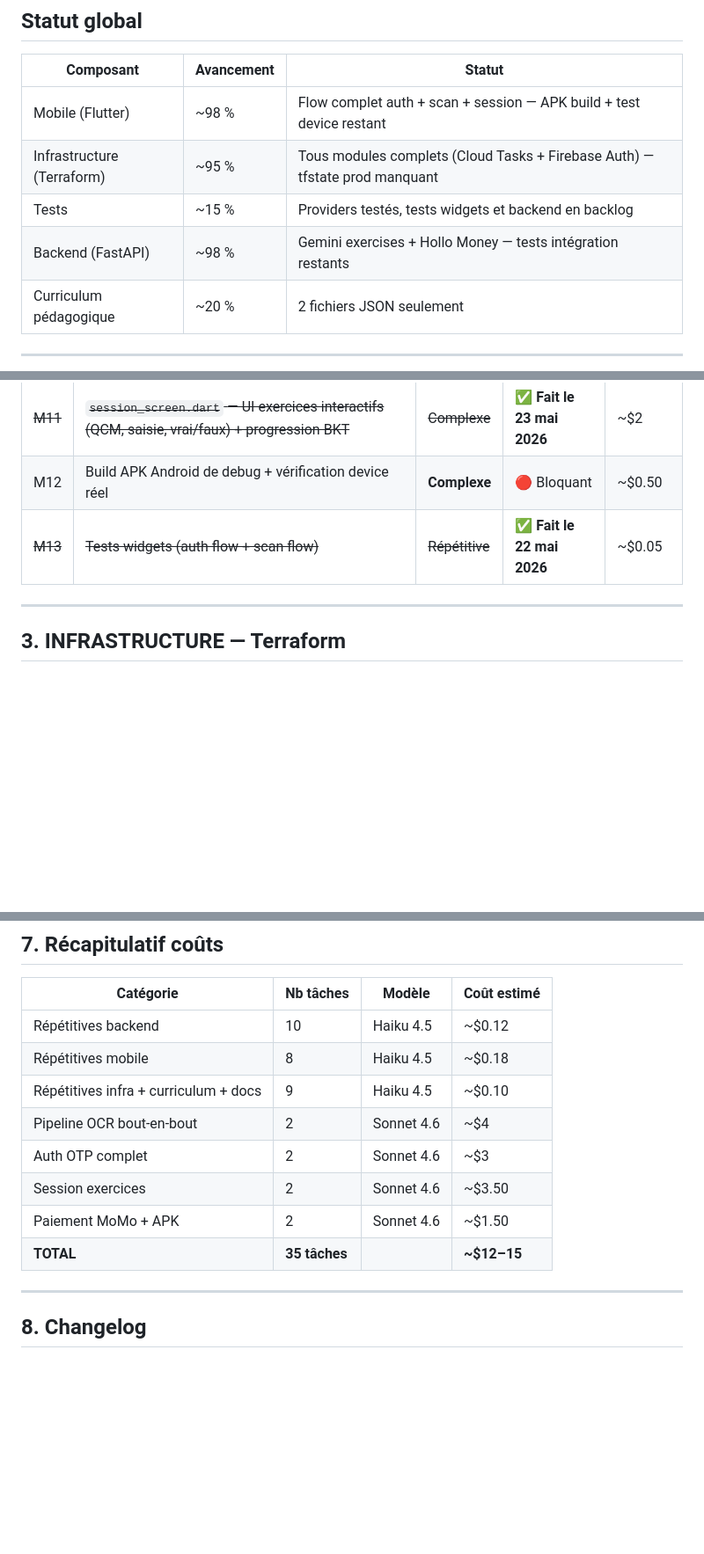
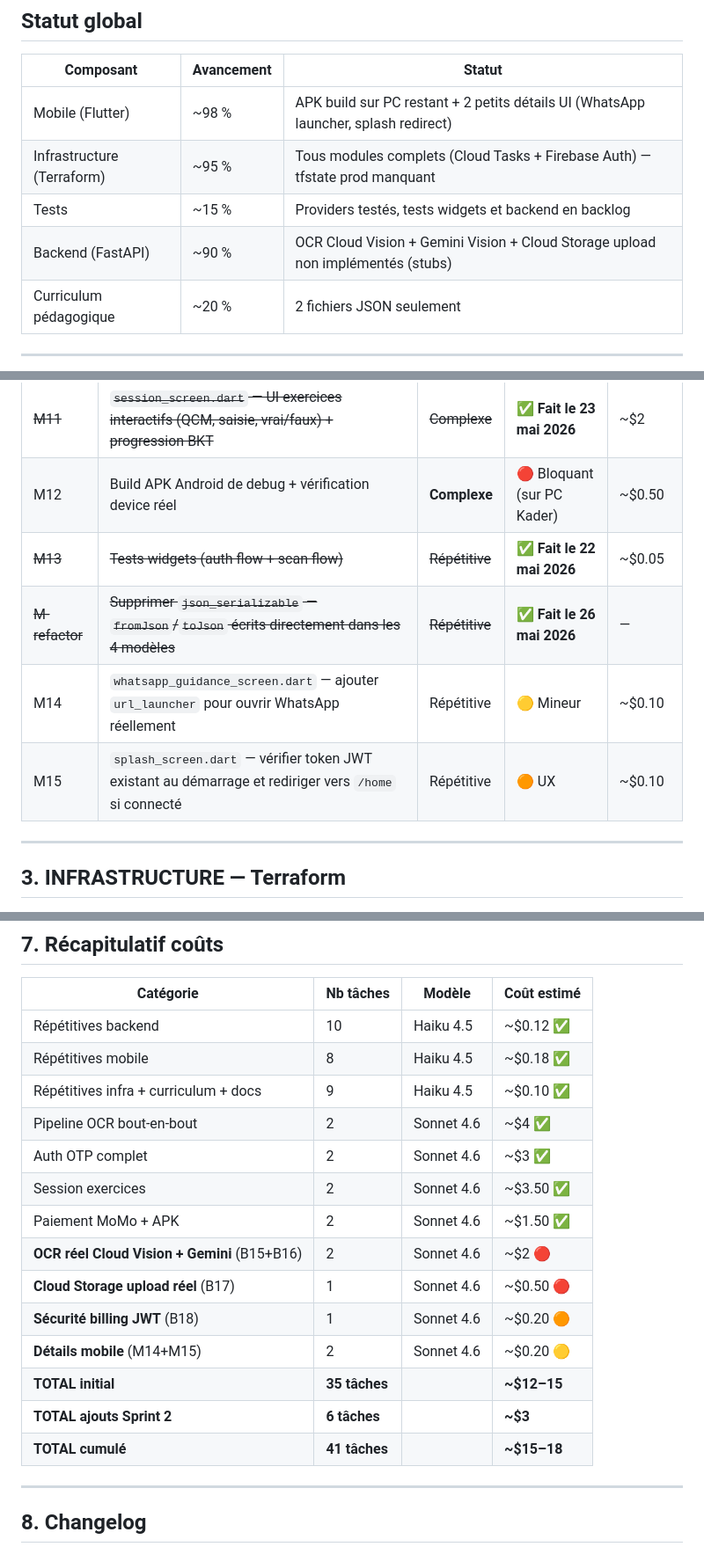
Before and after one commit to ckinnovation26/NASOMA, a Markdown page: AUDIT_22mai2026.md, 3 parts joined by grey strips. Shown at 88% size. Rendered like a GitHub page; blank space fills up the shorter version.

Commit message:
docs: mise à jour audit — 6 nouvelles tâches Sprint 2 identifiées
Ajout B15-B18 (OCR Cloud Vision réel, Gemini Vision réel, Cloud Storage
upload, sécurité billing JWT) et M14-M15 (url_launcher WhatsApp, splash
redirect). Statut backend rétrogradé à 90% (stubs OCR non comptabilisés).
Récapitulatif coûts mis à jour (~15-18$ total).

https://claude.ai/code/session_01X2NWKAiQvngxXdBSgaW733

```diff
--- a/AUDIT_22mai2026.md
+++ b/AUDIT_22mai2026.md
@@ -10,10 +10,10 @@
 
 | Composant | Avancement | Statut |
 |---|---|---|
-| Mobile (Flutter) | ~98 % | Flow complet auth + scan + session — APK build + test device restant |
+| Mobile (Flutter) | ~98 % | APK build sur PC restant + 2 petits détails UI (WhatsApp launcher, splash redirect) |
 | Infrastructure (Terraform) | ~95 % | Tous modules complets (Cloud Tasks + Firebase Auth) — tfstate prod manquant |
 | Tests | ~15 % | Providers testés, tests widgets et backend en backlog |
-| Backend (FastAPI) | ~98 % | Gemini exercises + Hollo Money — tests intégration restants |
+| Backend (FastAPI) | ~90 % | OCR Cloud Vision + Gemini Vision + Cloud Storage upload non implémentés (stubs) |
 | Curriculum pédagogique | ~20 % | 2 fichiers JSON seulement |
 
 ---
@@ -87,8 +91,11 @@
 | ~~M9~~ | ~~`scan_screen.dart` réel — ML Kit + caméra + upload + polling REST + états UI~~ | ~~Complexe~~ | ✅ **Fait le 22 mai 2026** | ~$2 |
 | ~~M10~~ | ~~Flow auth complet — `phone_screen` → `otp_screen` câblé Riverpod + JWT secure storage + guard router~~ | ~~Complexe~~ | ✅ **Fait le 23 mai 2026** | ~$1.50 |
 | ~~M11~~ | ~~`session_screen.dart` — UI exercices interactifs (QCM, saisie, vrai/faux) + progression BKT~~ | ~~Complexe~~ | ✅ **Fait le 23 mai 2026** | ~$2 |
-| M12 | Build APK Android de debug + vérification device réel | **Complexe** | 🔴 Bloquant | ~$0.50 |
+| M12 | Build APK Android de debug + vérification device réel | **Complexe** | 🔴 Bloquant (sur PC Kader) | ~$0.50 |
 | ~~M13~~ | ~~Tests widgets (auth flow + scan flow)~~ | ~~Répétitive~~ | ✅ **Fait le 22 mai 2026** | ~$0.05 |
+| ~~M-refactor~~ | ~~Supprimer `json_serializable` — `fromJson`/`toJson` écrits directement dans les 4 modèles~~ | ~~Répétitive~~ | ✅ **Fait le 26 mai 2026** | — |
+| M14 | `whatsapp_guidance_screen.dart` — ajouter `url_launcher` pour ouvrir WhatsApp réellement | Répétitive | 🟡 Mineur | ~$0.10 |
+| M15 | `splash_screen.dart` — vérifier token JWT existant au démarrage et rediriger vers `/home` si connecté | Répétitive | 🟠 UX | ~$0.10 |
 
 ---
 
@@ -200,14 +207,20 @@ P1, P2 → Curriculum + import SQL
 
 | Catégorie | Nb tâches | Modèle | Coût estimé |
 |---|---|---|---|
-| Répétitives backend | 10 | Haiku 4.5 | ~$0.12 |
-| Répétitives mobile | 8 | Haiku 4.5 | ~$0.18 |
-| Répétitives infra + curriculum + docs | 9 | Haiku 4.5 | ~$0.10 |
-| Pipeline OCR bout-en-bout | 2 | Sonnet 4.6 | ~$4 |
-| Auth OTP complet | 2 | Sonnet 4.6 | ~$3 |
-| Session exercices | 2 | Sonnet 4.6 | ~$3.50 |
-| Paiement MoMo + APK | 2 | Sonnet 4.6 | ~$1.50 |
-| **TOTAL** | **35 tâches** | | **~$12–15** |
+| Répétitives backend | 10 | Haiku 4.5 | ~$0.12 ✅ |
+| Répétitives mobile | 8 | Haiku 4.5 | ~$0.18 ✅ |
+| Répétitives infra + curriculum + docs | 9 | Haiku 4.5 | ~$0.10 ✅ |
+| Pipeline OCR bout-en-bout | 2 | Sonnet 4.6 | ~$4 ✅ |
+| Auth OTP complet | 2 | Sonnet 4.6 | ~$3 ✅ |
+| Session exercices | 2 | Sonnet 4.6 | ~$3.50 ✅ |
+| Paiement MoMo + APK | 2 | Sonnet 4.6 | ~$1.50 ✅ |
+| **OCR réel Cloud Vision + Gemini** (B15+B16) | 2 | Sonnet 4.6 | ~$2 🔴 |
+| **Cloud Storage upload réel** (B17) | 1 | Sonnet 4.6 | ~$0.50 🔴 |
+| **Sécurité billing JWT** (B18) | 1 | Sonnet 4.6 | ~$0.20 🟠 |
+| **Détails mobile** (M14+M15) | 2 | Sonnet 4.6 | ~$0.20 🟡 |
+| **TOTAL initial** | **35 tâches** | | **~$12–15** |
+| **TOTAL ajouts Sprint 2** | **6 tâches** | | **~$3** |
+| **TOTAL cumulé** | **41 tâches** | | **~$15–18** |
 
 ---
 
```
Also changed, not shown: other parts of AUDIT_22mai2026.md (+6 -0 lines).
